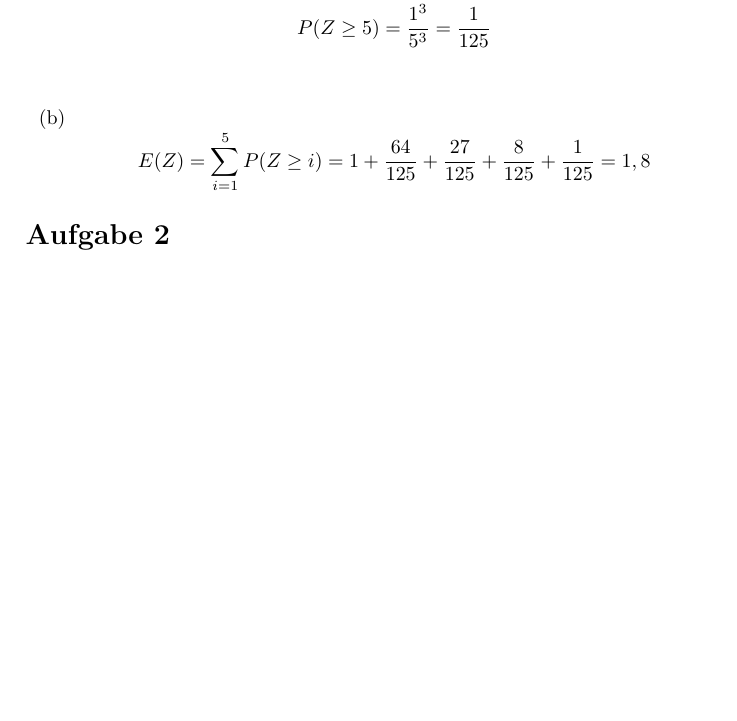
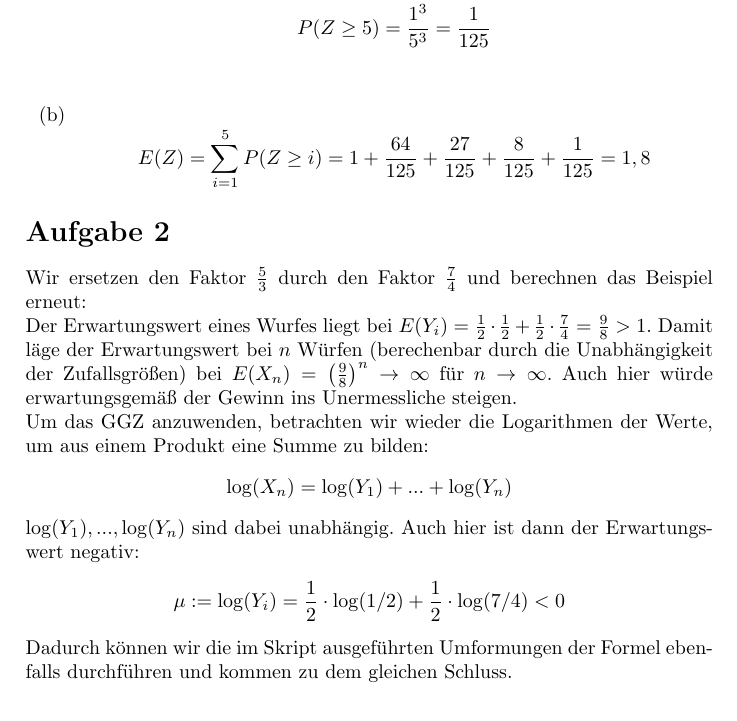
Before and after one commit to xanatos1992/Stochastik1, a LaTeX document (Blatt 8/Blatt8.tex): part of the page before the commit and part of page 1 of 2 after it, cut so that both start at the same text, the shorter picture padded with empty space. Compiled offline with pdfLaTeX.

Commit message:
Aufgabe 2

```diff
--- a/Blatt 8/Blatt8.tex
+++ b/Blatt 8/Blatt8.tex
@@ -34,7 +34,13 @@ $$E(Z) = \sum_{i=1}^5 P(Z \geq i) = 1 + \frac{64}{125} + \frac{27}{125}+ \frac{8
 \end{itemize}
 
 \section*{Aufgabe 2}
-
+Wir ersetzen den Faktor $\frac{5}{3}$ durch den Faktor $\frac{7}{4}$ und berechnen das Beispiel erneut:\\
+Der Erwartungswert eines Wurfes liegt bei $E(Y_i)=\frac{1}{2} \cdot \frac{1}{2} + \frac{1}{2} \cdot \frac{7}{4} = \frac{9}{8} > 1$. Damit läge der Erwartungswert bei $n$ Würfen (berechenbar durch die Unabhängigkeit der Zufallsgrößen) bei $E(X_n)=\left(\frac{9}{8}\right)^n \rightarrow \infty$ für $n \rightarrow \infty$. Auch hier würde erwartungsgemäß der Gewinn ins Unermessliche steigen.\\
+Um das GGZ anzuwenden, betrachten wir wieder die Logarithmen der Werte, um aus einem Produkt eine Summe zu bilden:
+$$\log(X_n)=\log(Y_1)+...+\log(Y_n)$$
+$\log(Y_1), ..., \log(Y_n)$ sind dabei unabhängig. Auch hier ist dann der Erwartungswert negativ:
+$$\mu := \log(Y_i) = \frac{1}{2} \cdot \log(1/2) + \frac{1}{2} \cdot \log(7/4) < 0$$
+Dadurch können wir die im Skript ausgeführten Umformungen der Formel ebenfalls durchführen und kommen zu dem gleichen Schluss.
 
 \section*{Aufgabe 3}
 
```
Also changed, not shown: Blatt 8/Blatt8.pdf, 1 other file.
